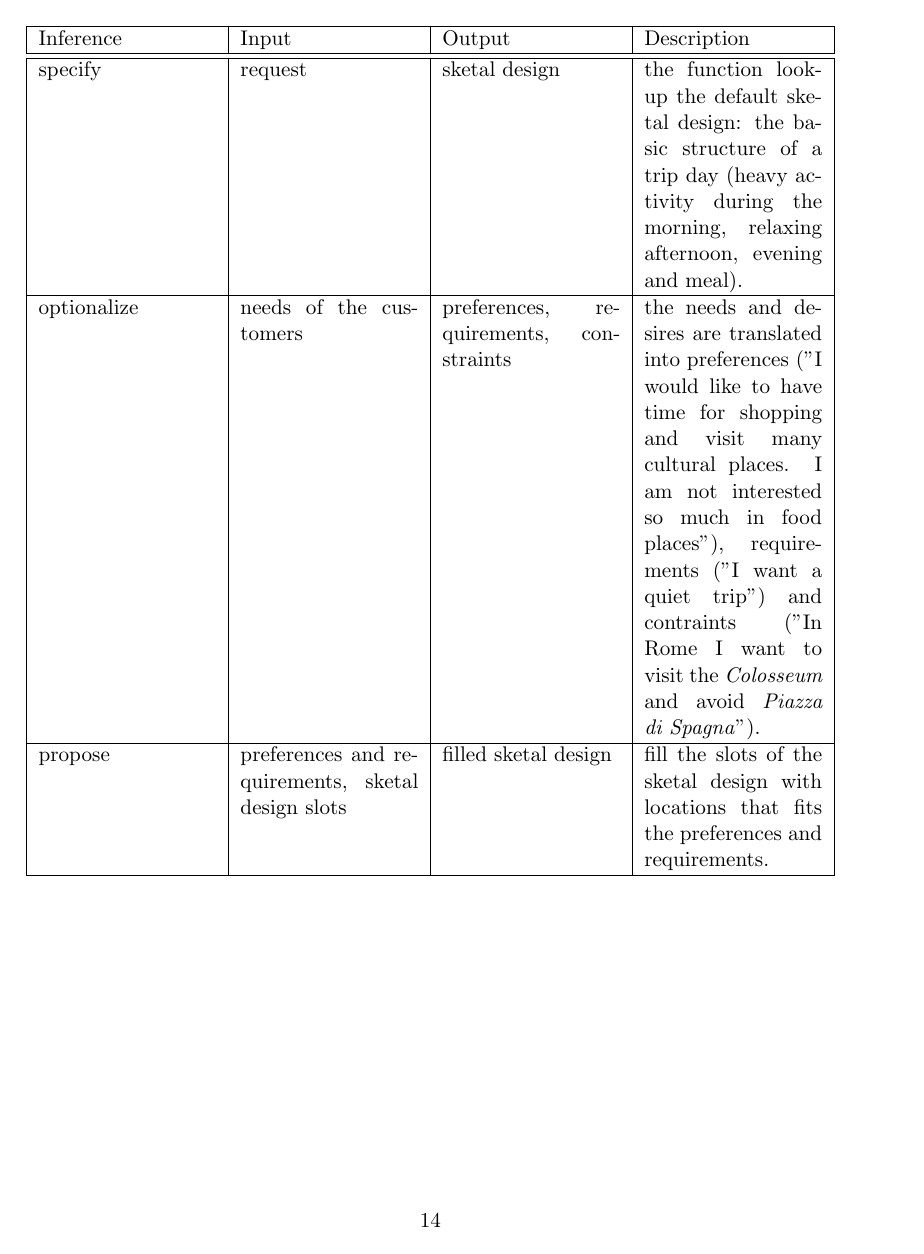
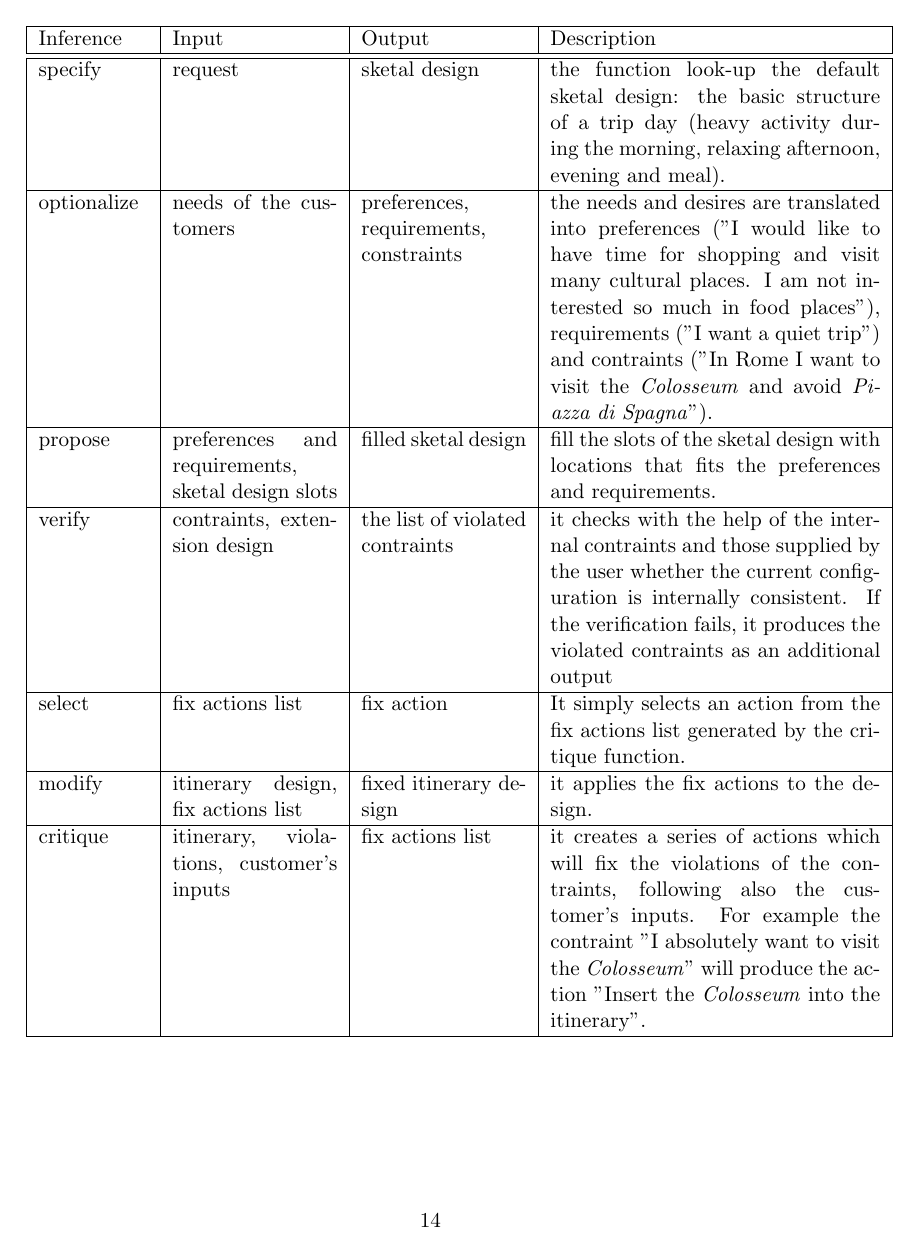
Before and after one commit to denadai2/EasyAround, a LaTeX document (reportDraft.tex): page 14 of 37 before the commit and page 14 of 36 after it. The pictures show the PDF file reportDraft.pdf that the author committed with the source.

Commit message:
modifiche al documento

```diff
--- a/reportDraft.tex
+++ b/reportDraft.tex
@@ -207,7 +207,7 @@ It has to be noted that the subsystem building the proposal, in the implementati
 \end{figure}
 
 \noindent
-\begin{tabularx}{\textwidth}{| X | X | X | X |}
+\begin{tabular}{|p{2cm}|p{3cm}|p{3cm}|p{6cm}|}
   \hline
 Inference		& Input	& Output 	& Description \\ \hline \hline
 specify		& request	& sketal design		& the function look-up the default sketal design: the basic structure of a trip day (heavy activity during the morning, relaxing afternoon, evening and meal).
@@ -217,11 +217,6 @@ specify		& request	& sketal design		& the function look-up the default sketal de
 propose	& preferences and requirements, sketal design slots		& filled sketal design	& fill the slots of the sketal design with locations that fits the preferences and requirements.
 \\
 \hline
-\end{tabularx}
-\newpage
-\noindent
-\begin{tabularx}{\textwidth}{| X | X | X | X |}
-\hline
 verify		& contraints, extension design	& the list of violated contraints	& it checks with the help of the internal contraints and those supplied by the user whether the current configuration is internally consistent. If the verification fails, it produces the violated contraints as an additional output
 \\ \hline
 select 	& fix actions list		& fix action		& It simply selects an action from the fix actions list generated by the critique function.
@@ -230,7 +225,7 @@ modify	& itinerary design, fix actions list		& fixed itinerary design		& it appl
 \\ \hline
 critique	& itinerary, violations, customer's inputs	& fix actions list		& it creates a series of actions which will fix the violations of the contraints, following also the customer's inputs. For example the contraint "I absolutely want to visit the \emph{Colosseum}" will produce the action "Insert the \emph{Colosseum} into the itinerary".
 \\ \hline
-\end{tabularx}
+\end{tabular}
 
 \clearpage
 \section{Domain knowledge}
```
Also changed, not shown: reportDraft.pdf, reportDraft.tex (1 more changed lines).
